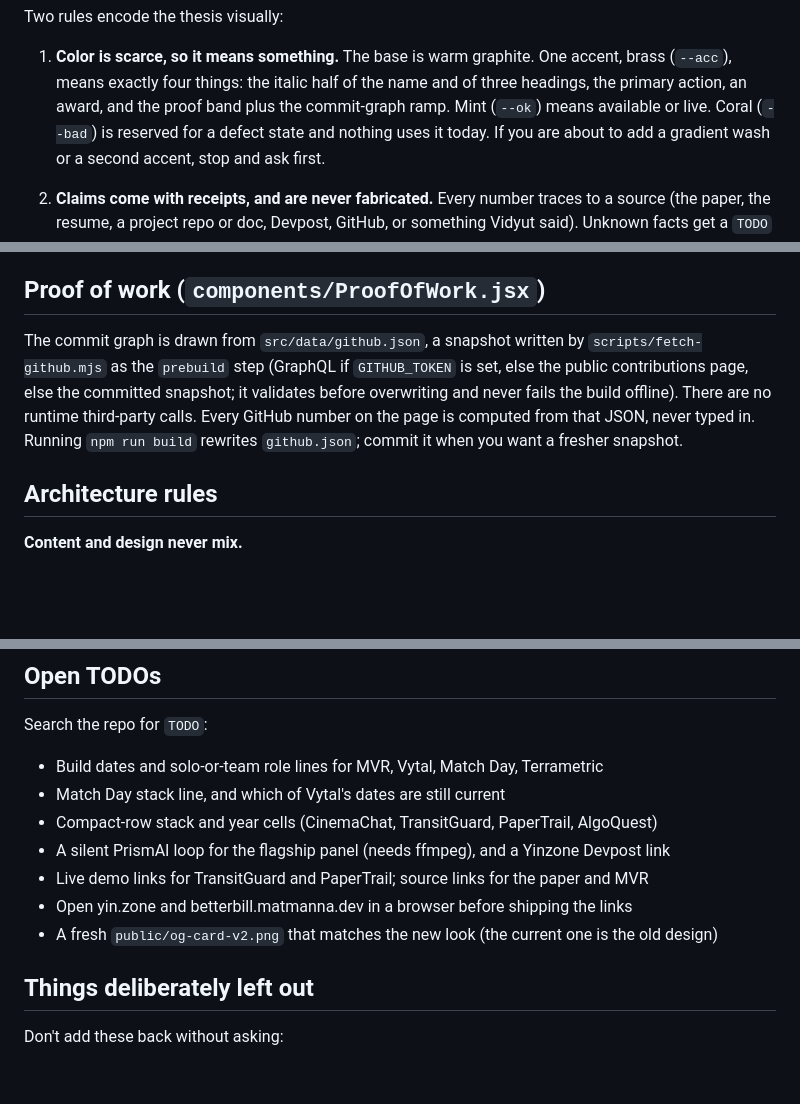
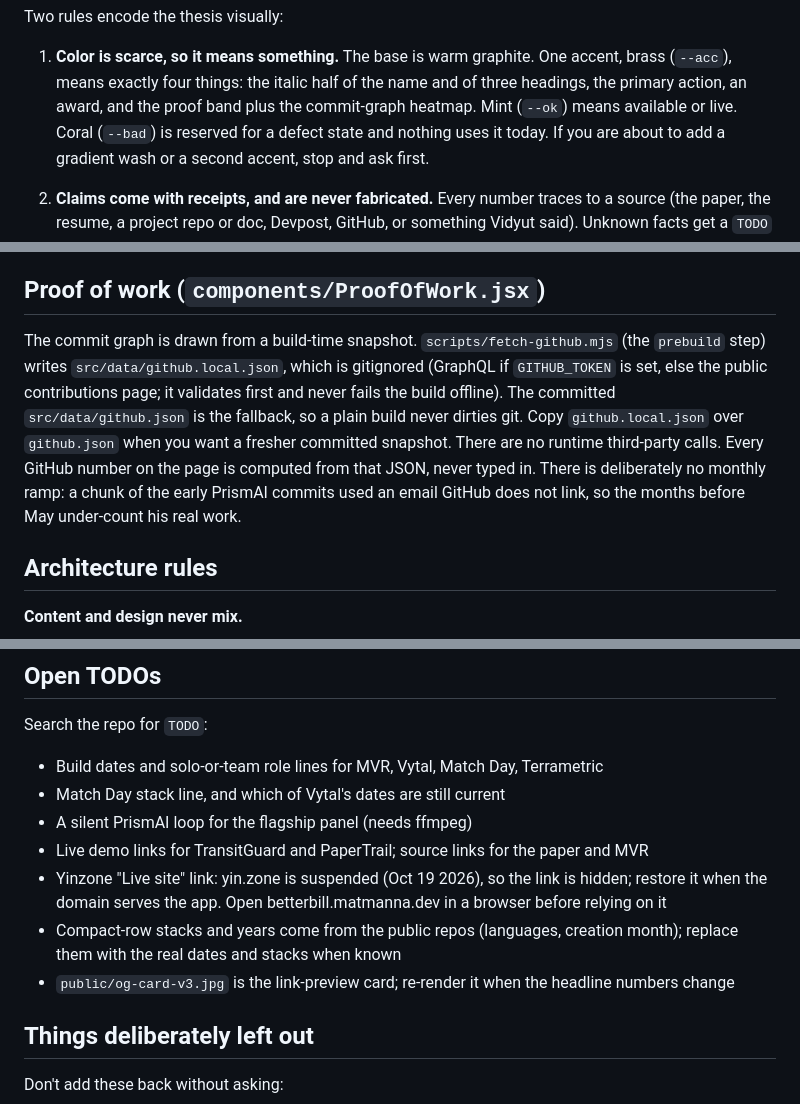
Before and after one commit to vs-githjk/Portfolio, a Markdown page: CLAUDE.md, 3 parts joined by grey strips. Drawn GitHub-style; blank space fills up the shorter version.

Commit message:
CLAUDE.md: github snapshot flow, no monthly ramp, updated open TODOs

```diff
--- a/CLAUDE.md
+++ b/CLAUDE.md
@@ -28,7 +28,7 @@ Two rules encode the thesis visually:
 1. **Color is scarce, so it means something.** The base is warm graphite. One accent,
    brass (`--acc`), means exactly four things: the italic half of the name and of three
    headings, the primary action, an award, and the proof band plus the commit-graph
-   ramp. Mint (`--ok`) means available or live. Coral (`--bad`) is reserved for a
+   heatmap. Mint (`--ok`) means available or live. Coral (`--bad`) is reserved for a
    defect state and nothing uses it today. If you are about to add a gradient wash or a
    second accent, stop and ask first.
 
@@ -84,12 +84,15 @@ recolors the sky. Do not add a second canvas.
 
 ## Proof of work (`components/ProofOfWork.jsx`)
 
-The commit graph is drawn from `src/data/github.json`, a snapshot written by
-`scripts/fetch-github.mjs` as the `prebuild` step (GraphQL if `GITHUB_TOKEN` is set,
-else the public contributions page, else the committed snapshot; it validates before
-overwriting and never fails the build offline). There are no runtime third-party calls.
-Every GitHub number on the page is computed from that JSON, never typed in. Running
-`npm run build` rewrites `github.json`; commit it when you want a fresher snapshot.
+The commit graph is drawn from a build-time snapshot. `scripts/fetch-github.mjs` (the
+`prebuild` step) writes `src/data/github.local.json`, which is gitignored (GraphQL if
+`GITHUB_TOKEN` is set, else the public contributions page; it validates first and never
+fails the build offline). The committed `src/data/github.json` is the fallback, so a plain
+build never dirties git. Copy `github.local.json` over `github.json` when you want a
+fresher committed snapshot. There are no runtime third-party calls. Every GitHub number
+on the page is computed from that JSON, never typed in. There is deliberately no monthly
+ramp: a chunk of the early PrismAI commits used an email GitHub does not link, so the
+months before May under-count his real work.
 
 ## Architecture rules
 
@@ -157,11 +160,14 @@ Search the repo for `TODO`:
 
 - Build dates and solo-or-team role lines for MVR, Vytal, Match Day, Terrametric
 - Match Day stack line, and which of Vytal's dates are still current
-- Compact-row stack and year cells (CinemaChat, TransitGuard, PaperTrail, AlgoQuest)
-- A silent PrismAI loop for the flagship panel (needs ffmpeg), and a Yinzone Devpost link
+- A silent PrismAI loop for the flagship panel (needs ffmpeg)
 - Live demo links for TransitGuard and PaperTrail; source links for the paper and MVR
-- Open yin.zone and betterbill.matmanna.dev in a browser before shipping the links
-- A fresh `public/og-card-v2.png` that matches the new look (the current one is the old design)
+- Yinzone "Live site" link: yin.zone is suspended (Oct 19 2026), so the link is hidden;
+  restore it when the domain serves the app. Open betterbill.matmanna.dev in a browser
+  before relying on it
+- Compact-row stacks and years come from the public repos (languages, creation month);
+  replace them with the real dates and stacks when known
+- `public/og-card-v3.jpg` is the link-preview card; re-render it when the headline numbers change
 
 ## Things deliberately left out
 
```
Also changed, not shown: other parts of CLAUDE.md (+1 -1 lines).
